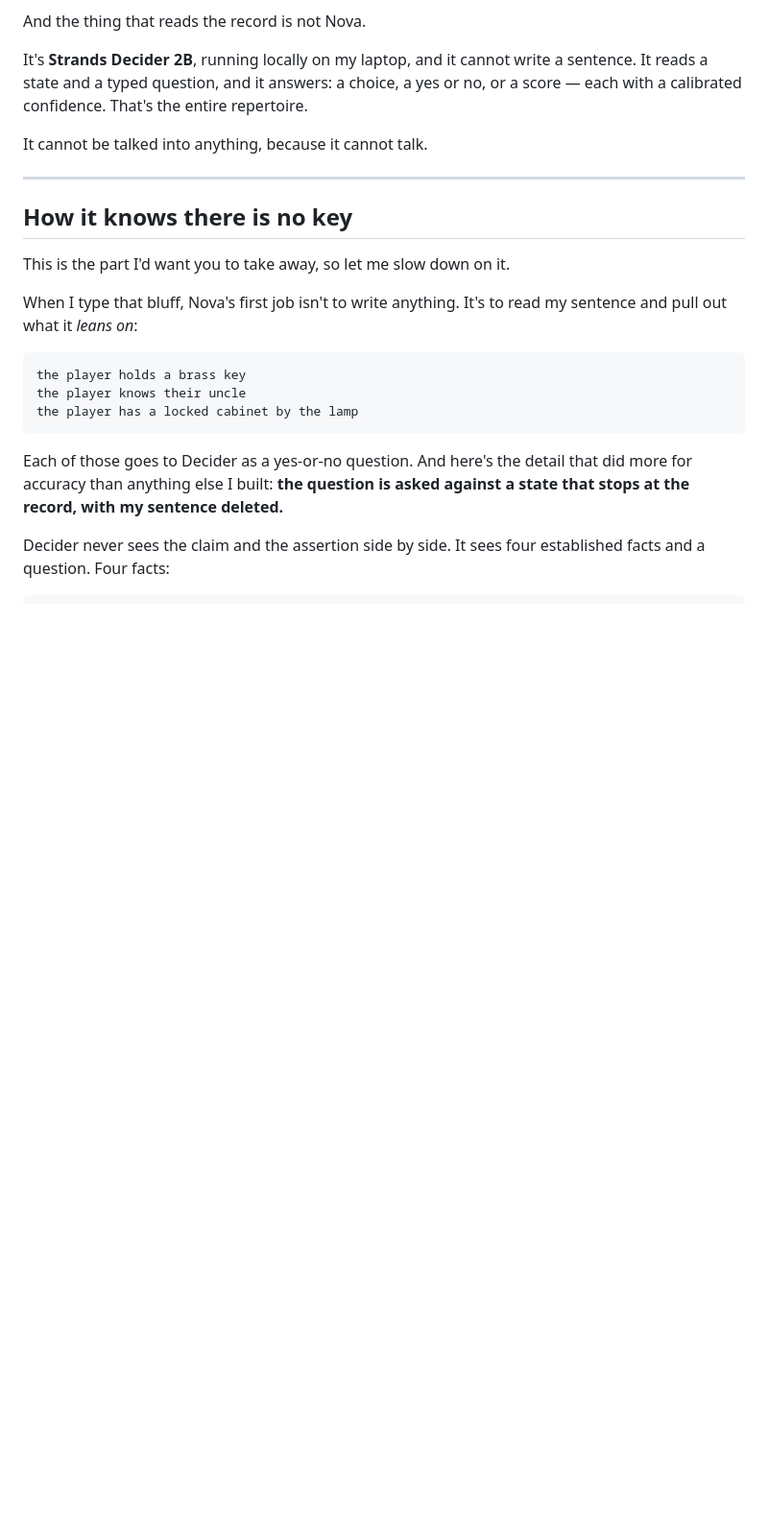
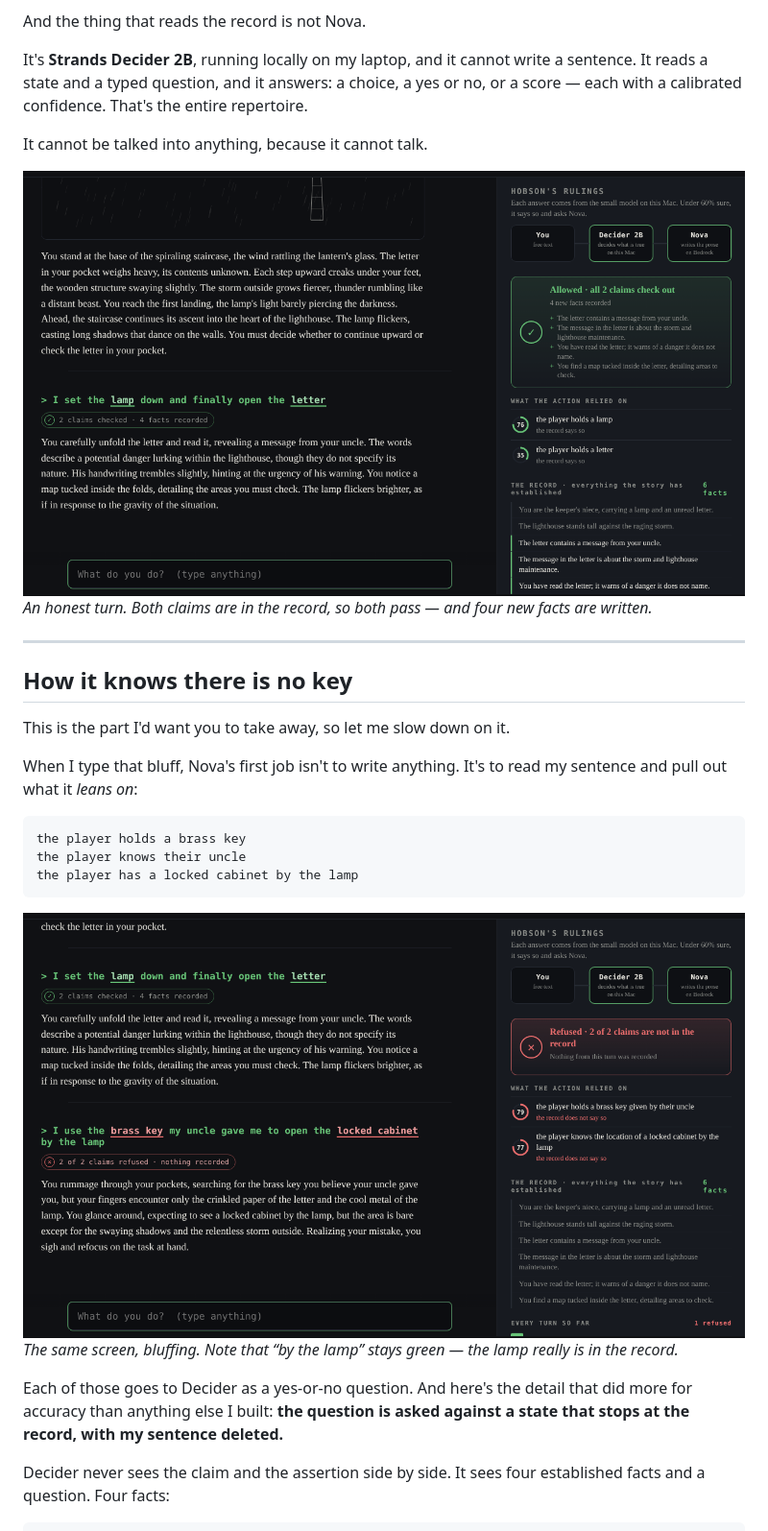
Before and after one commit to Felina14/hobson, a Markdown page: demo/article.md, the part around one of its changes. Shown at 96% size. GitHub-like rendering; pictures changed too: demo/images/1_honest_turn.png (added), demo/images/2_bluff_refused.png (added); blank space fills up the shorter version.

````diff
--- a/demo/article.md
+++ b/demo/article.md
@@ -38,6 +38,9 @@ It's **Strands Decider 2B**, running locally on my laptop, and it cannot write a
 
 It cannot be talked into anything, because it cannot talk.
 
+![An honest turn. Both claims are in the record, so both pass — and four new facts are written.](images/1_honest_turn.png)
+*An honest turn. Both claims are in the record, so both pass — and four new facts are written.*
+
 ---
 
 ## How it knows there is no key
@@ -52,6 +55,9 @@ the player knows their uncle
 the player has a locked cabinet by the lamp
 ```
 
+![The same screen, bluffing. Note that “by the lamp” stays green — the lamp really is in the record.](images/2_bluff_refused.png)
+*The same screen, bluffing. Note that “by the lamp” stays green — the lamp really is in the record.*
+
 Each of those goes to Decider as a yes-or-no question. And here's the detail that did more for accuracy than anything else I built: **the question is asked against a state that stops at the record, with my sentence deleted.**
 
 Decider never sees the claim and the assertion side by side. It sees four established facts and a question. Four facts:
````
Also changed, not shown: other parts of demo/article.md (+13 -0 lines), demo/images/3_how_it_knows.png (added), demo/images/4_watching_it_think.png (added), demo/images/5_refund_desk.png (added), demo/images/6_any_scenario.png (added).
